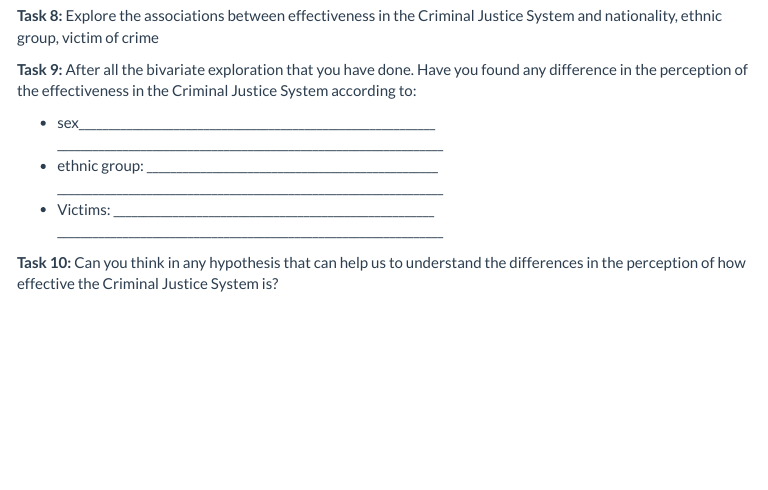
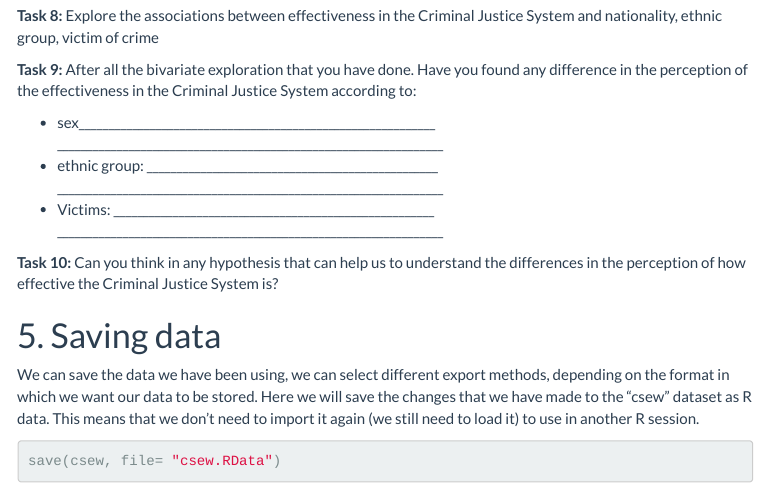
Before and after one commit to A-mora/Crime-workshop, an R Markdown document (Practical2.Rmd): the page in a window 1100 px wide, from 12220 px down. The pictures show the output file Practical2.html that the author committed with the source, opened offline; menus at the side of the page are left out.

Commit message:
added section to save data

````diff
--- a/Practical2.Rmd
+++ b/Practical2.Rmd
@@ -513,3 +513,12 @@ _________________________________________________________________
 
 
 **Task 10:** Can you think in any hypothesis that can help us to understand the differences in the perception of how effective the Criminal Justice System is?
+
+
+# 5.  Saving data
+
+We can save the data we have been using, we can select different export methods, depending on the format in which we want our data to be stored. Here we will save the changes that we have made to the "csew" dataset as R data. This means that we don't need to import it again (we still need to load it) to use in another R session.
+
+```{r}
+save(csew, file= "csew.RData")
+```
````
Also changed, not shown: Practical2.html.
